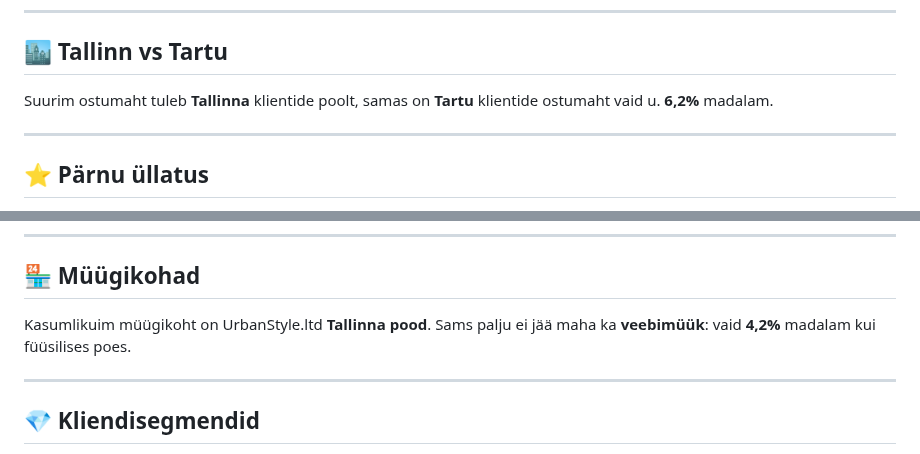
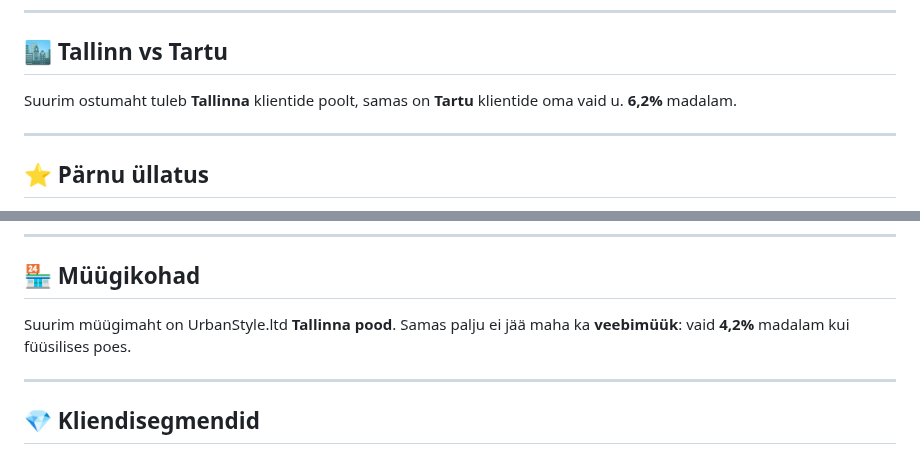
Before and after one commit to andres-assukyll/daca-portfolio, a Markdown page: week-3/README.md, 2 parts joined by grey strips. GitHub-like rendering.

```diff
--- a/week-3/README.md
+++ b/week-3/README.md
@@ -120,7 +120,7 @@ Kokku
 
 ## 🏙️ Tallinn vs Tartu
 
-Suurim ostumaht tuleb **Tallinna** klientide poolt, samas on **Tartu** klientide ostumaht vaid u. **6,2%** madalam.
+Suurim ostumaht tuleb **Tallinna** klientide poolt, samas on **Tartu** klientide oma vaid u. **6,2%** madalam.
 
 ---
 
@@ -155,7 +155,7 @@ osakaal üle keskmise kulutajate seast
 
 ## 🏪 Müügikohad
 
-Kasumlikuim müügikoht on UrbanStyle.ltd **Tallinna pood**. Sams palju ei jää maha ka **veebimüük**: vaid **4,2%** madalam kui füüsilises poes.
+Suurim müügimaht on UrbanStyle.ltd **Tallinna pood**. Samas palju ei jää maha ka **veebimüük**: vaid **4,2%** madalam kui füüsilises poes.
 
 ---
 
```
